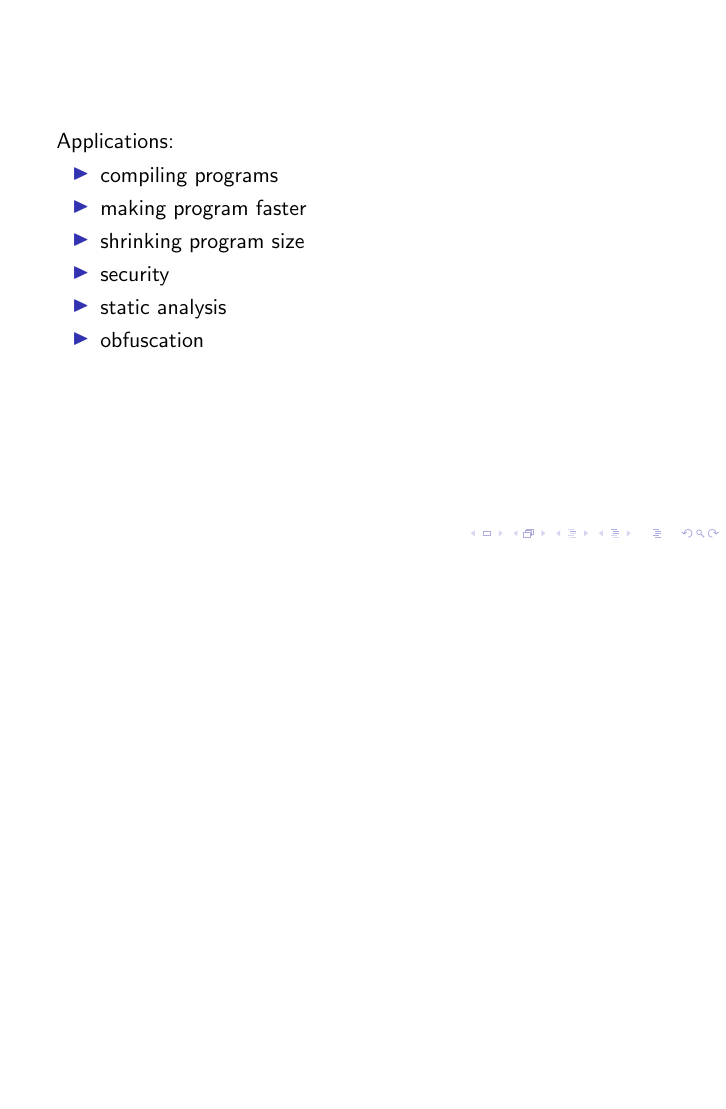
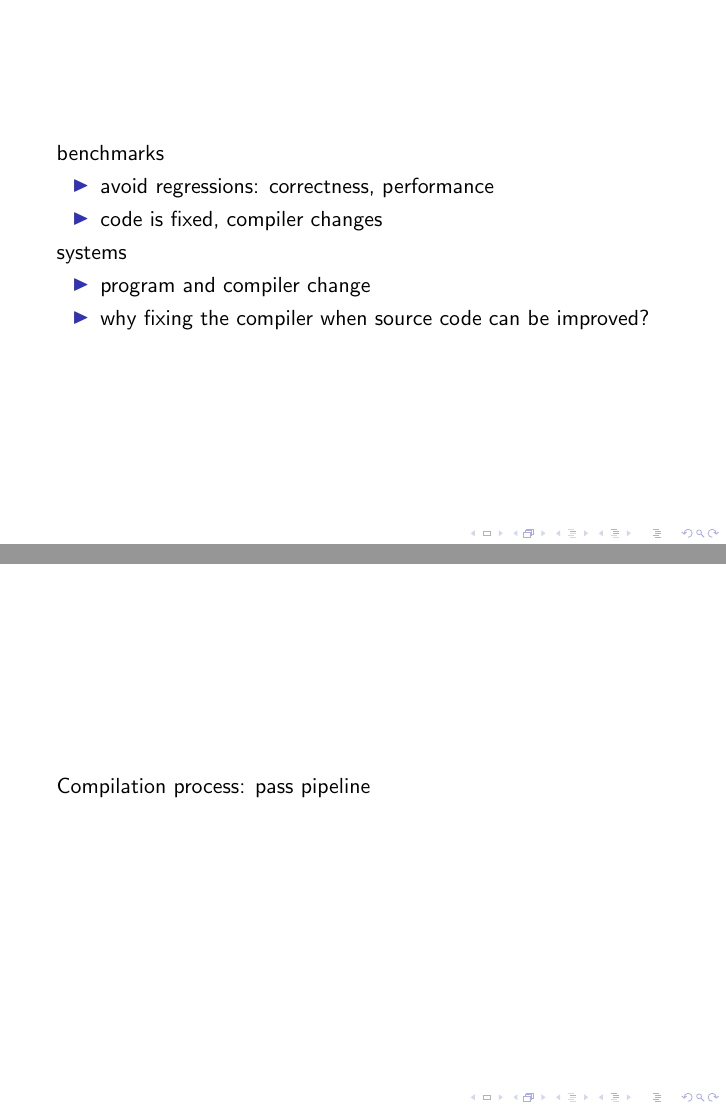
Before and after one commit to sebpop/2015_03_31_ut_pl_lunch, LaTeX slides (slides.tex): page 3 of 3 before the commit and pages 4 and 5 of 8 after it, the two joined at a grey line, the shorter picture padded with empty space. Compiled offline with pdfLaTeX.

Commit message:
add all ideas from white board

```diff
--- a/slides.tex
+++ b/slides.tex
@@ -25,3 +25,19 @@
   \end{itemize}
 }
 
+\frame{
+  benchmarks
+  \begin{itemize}
+  \item avoid regressions: correctness, performance
+  \item code is fixed, compiler changes
+  \end{itemize}
+
+  systems
+  \begin{itemize}
+  \item program and compiler change
+  \item why fixing the compiler when source code can be improved?
+  \end{itemize}
+}
+
+\frame{
+  Compilation process: pass pipeline
```
Also changed, not shown: slides.tex (21 more changed lines).
